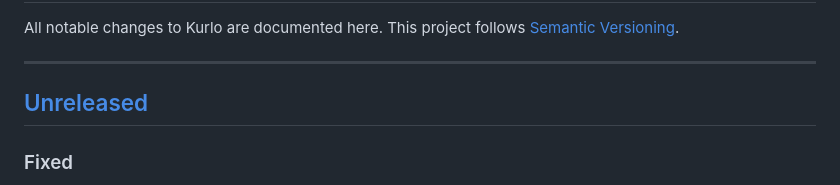
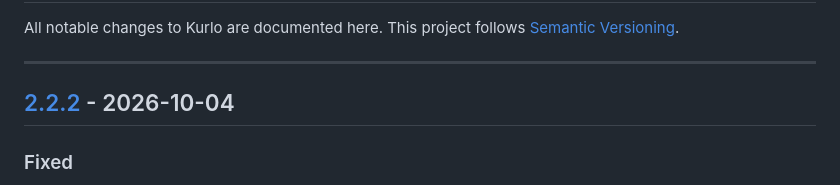
Before and after one commit to relay-client/relay, a Markdown page: CHANGELOG.md, the part around one of its changes. Drawn GitHub-style.

Commit message:
docs: close 2.2.2 in the changelog

```diff
--- a/CHANGELOG.md
+++ b/CHANGELOG.md
@@ -5,7 +5,7 @@ All notable changes to Kurlo are documented here. This project follows
 
 ---
 
-## [Unreleased]
+## [2.2.2] - 2026-10-04
 
 ### Fixed
 
```
Also changed, not shown: other parts of CHANGELOG.md (+2 -1 lines), 1 other file.
